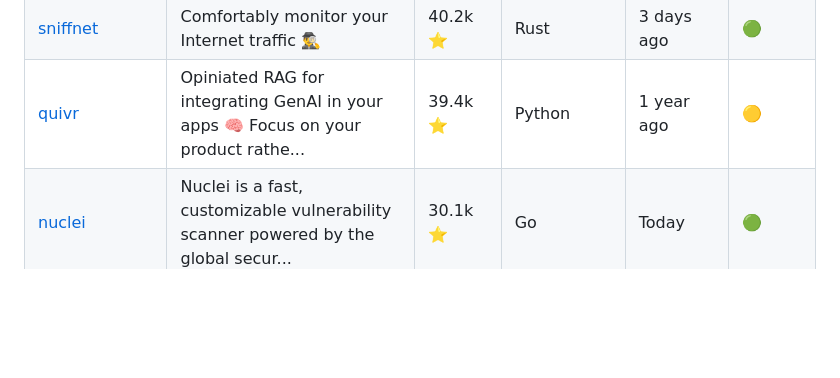
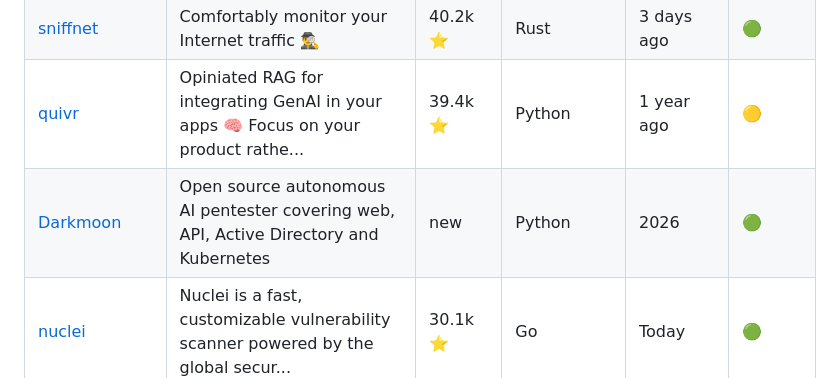
Before and after one commit to sivolko/cybersec-oss-showcase, a Markdown page: README.md, the part around the change. GitHub-like rendering; blank space fills up the shorter version.

Commit message:
Darkmoon

```diff
--- a/README.md
+++ b/README.md
@@ -68,6 +68,7 @@
 | [strix](https://github.com/usestrix/strix) | Open-source AI penetration testing tool to find and fix your app’s vulnerabiliti... | 45.4k ⭐ | Python | Today | 🟢 |
 | [sniffnet](https://github.com/GyulyVGC/sniffnet) | Comfortably monitor your Internet traffic 🕵️‍♂️ | 40.2k ⭐ | Rust | 3 days ago | 🟢 |
 | [quivr](https://github.com/QuivrHQ/quivr) | Opiniated RAG for integrating GenAI in your apps 🧠   Focus on your product rathe... | 39.4k ⭐ | Python | 1 year ago | 🟡 |
+| [Darkmoon](https://github.com/ASCIT31/Dark-Moon) | Open source autonomous AI pentester covering web, API, Active Directory and Kubernetes | new | Python | 2026 | 🟢 |
 | [nuclei](https://github.com/projectdiscovery/nuclei) | Nuclei is a fast, customizable vulnerability scanner powered by the global secur... | 30.1k ⭐ | Go | Today | 🟢 |
 | [How-To-Secure-A-Linux-Server](https://github.com/imthenachoman/How-To-Secure-A-Linux-Server) | An evolving how-to guide for securing a Linux server. | 30.0k ⭐ | None | 2 weeks ago | 🟢 |
 | [ProxmoxVE](https://github.com/community-scripts/ProxmoxVE) | Proxmox VE Helper-Scripts (Community Edition)  | 29.1k ⭐ | Shell | Today | 🟢 |
```
